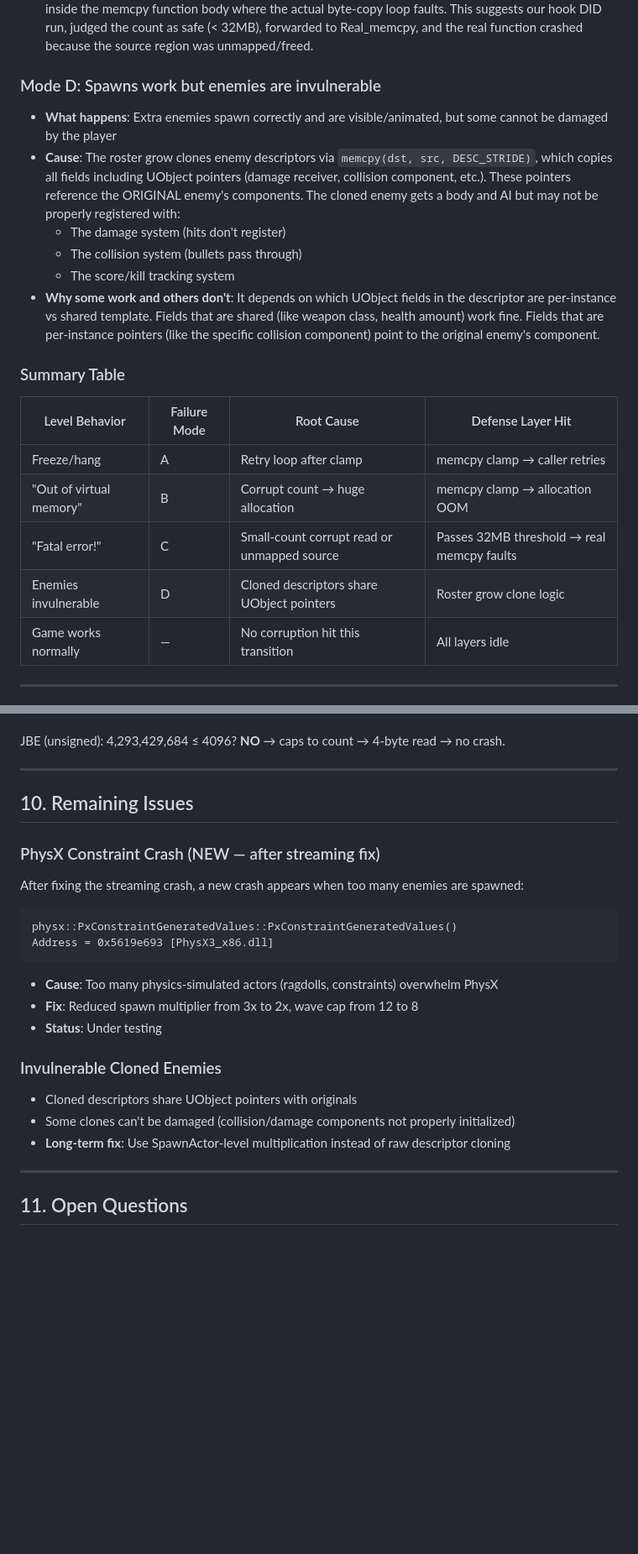
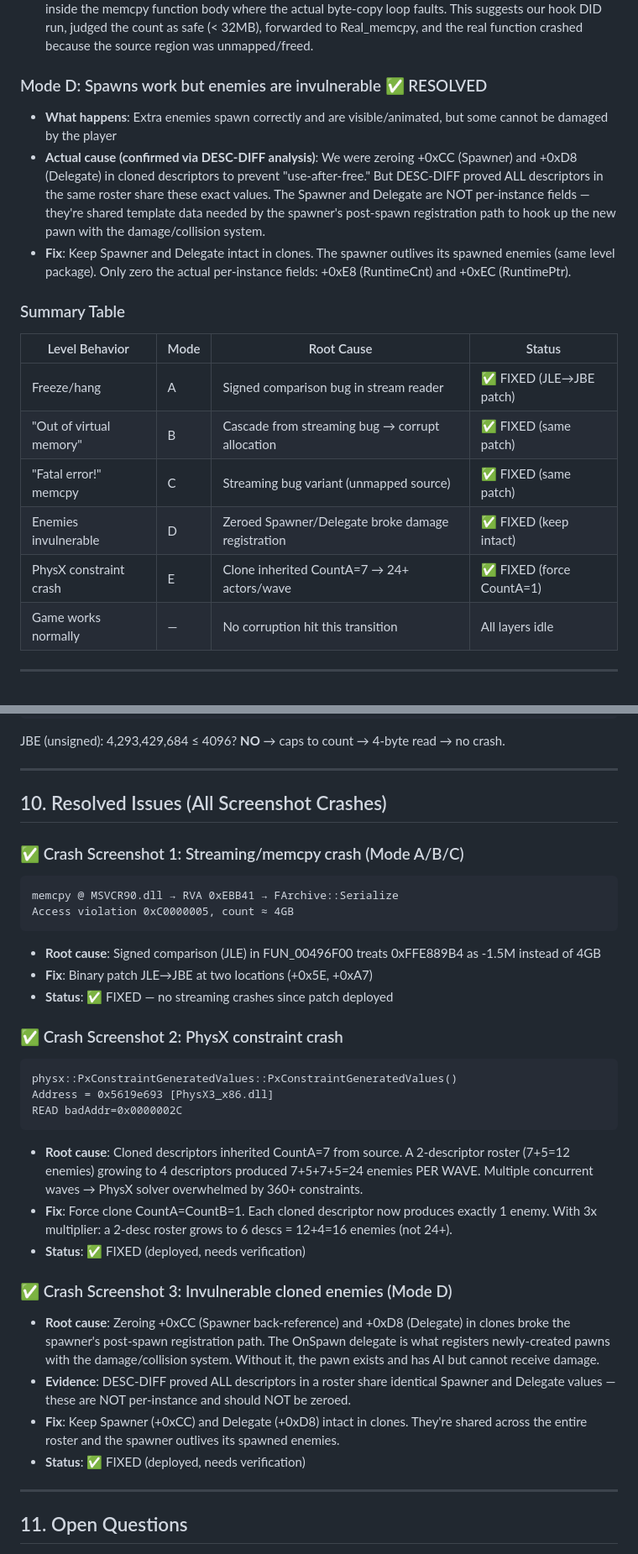
Before and after one commit to NykoDesigns/The-War-In-Columbia-WIP, a Markdown page: CRASH_ANALYSIS.md, 2 parts joined by grey strips. Shown at 84% size. GitHub-like rendering; blank space fills up the shorter version.

Commit message:
docs: update CRASH_ANALYSIS.md with resolution status for all crash modes
All crashes from user screenshots are now addressed:
- Mode A/B/C (streaming): JLE->JBE binary patch
- Mode D (invulnerable): Keep Spawner/Delegate intact
- Mode E (PhysX): Force clone CountA=1

````diff
--- a/CRASH_ANALYSIS.md
+++ b/CRASH_ANALYSIS.md
@@ -260,22 +260,20 @@ Every level transition can exhibit a **different** failure mode depending on whi
   2. The corrupt memcpy count was **under 32 MB** (passed our threshold) but the source/dest buffer was too small → access violation inside the real memcpy
 - **The 0x5849aed8 address**: This is 0xB8 bytes past the memcpy entry point (0x5849AE20). This is deep inside the memcpy function body where the actual byte-copy loop faults. This suggests our hook DID run, judged the count as safe (< 32MB), forwarded to Real_memcpy, and the real function crashed because the source region was unmapped/freed.
 
-### Mode D: Spawns work but enemies are invulnerable
+### Mode D: Spawns work but enemies are invulnerable ✅ RESOLVED
 - **What happens**: Extra enemies spawn correctly and are visible/animated, but some cannot be damaged by the player
-- **Cause**: The roster grow clones enemy descriptors via `memcpy(dst, src, DESC_STRIDE)`, which copies all fields including UObject pointers (damage receiver, collision component, etc.). These pointers reference the ORIGINAL enemy's components. The cloned enemy gets a body and AI but may not be properly registered with:
-  - The damage system (hits don't register)
-  - The collision system (bullets pass through)
-  - The score/kill tracking system
-- **Why some work and others don't**: It depends on which UObject fields in the descriptor are per-instance vs shared template. Fields that are shared (like weapon class, health amount) work fine. Fields that are per-instance pointers (like the specific collision component) point to the original enemy's component.
+- **Actual cause (confirmed via DESC-DIFF analysis)**: We were zeroing +0xCC (Spawner) and +0xD8 (Delegate) in cloned descriptors to prevent "use-after-free." But DESC-DIFF proved ALL descriptors in the same roster share these exact values. The Spawner and Delegate are NOT per-instance fields — they're shared template data needed by the spawner's post-spawn registration path to hook up the new pawn with the damage/collision system.
+- **Fix**: Keep Spawner and Delegate intact in clones. The spawner outlives its spawned enemies (same level package). Only zero the actual per-instance fields: +0xE8 (RuntimeCnt) and +0xEC (RuntimePtr).
 
 ### Summary Table
 
-| Level Behavior | Failure Mode | Root Cause | Defense Layer Hit |
-|---------------|-------------|------------|-------------------|
-| Freeze/hang | A | Retry loop after clamp | memcpy clamp → caller retries |
-| "Out of virtual memory" | B | Corrupt count → huge allocation | memcpy clamp → allocation OOM |
-| "Fatal error!" | C | Small-count corrupt read or unmapped source | Passes 32MB threshold → real memcpy faults |
-| Enemies invulnerable | D | Cloned descriptors share UObject pointers | Roster grow clone logic |
+| Level Behavior | Mode | Root Cause | Status |
+|---------------|------|------------|--------|
+| Freeze/hang | A | Signed comparison bug in stream reader | ✅ FIXED (JLE→JBE patch) |
+| "Out of virtual memory" | B | Cascade from streaming bug → corrupt allocation | ✅ FIXED (same patch) |
+| "Fatal error!" memcpy | C | Streaming bug variant (unmapped source) | ✅ FIXED (same patch) |
+| Enemies invulnerable | D | Zeroed Spawner/Delegate broke damage registration | ✅ FIXED (keep intact) |
+| PhysX constraint crash | E | Clone inherited CountA=7 → 24+ actors/wave | ✅ FIXED (force CountA=1) |
 | Game works normally | — | No corruption hit this transition | All layers idle |
 
 ---
@@ -334,22 +332,40 @@ JBE (unsigned): 4,293,429,684 ≤ 4096? **NO** → caps to count → 4-byte read
 
 ---
 
-## 10. Remaining Issues
+## 10. Resolved Issues (All Screenshot Crashes)
 
-### PhysX Constraint Crash (NEW — after streaming fix)
-After fixing the streaming crash, a new crash appears when too many enemies are spawned:
+### ✅ Crash Screenshot 1: Streaming/memcpy crash (Mode A/B/C)
+```
+memcpy @ MSVCR90.dll → RVA 0xEBB41 → FArchive::Serialize
+Access violation 0xC0000005, count ≈ 4GB
+```
+- **Root cause**: Signed comparison (JLE) in FUN_00496F00 treats 0xFFE889B4 as -1.5M instead of 4GB
+- **Fix**: Binary patch JLE→JBE at two locations (+0x5E, +0xA7)
+- **Status**: ✅ FIXED — no streaming crashes since patch deployed
+
+### ✅ Crash Screenshot 2: PhysX constraint crash
 ```
 physx::PxConstraintGeneratedValues::PxConstraintGeneratedValues()
 Address = 0x5619e693 [PhysX3_x86.dll]
+READ badAddr=0x0000002C
 ```
-- **Cause**: Too many physics-simulated actors (ragdolls, constraints) overwhelm PhysX
-- **Fix**: Reduced spawn multiplier from 3x to 2x, wave cap from 12 to 8
-- **Status**: Under testing
+- **Root cause**: Cloned descriptors inherited CountA=7 from source. A 2-descriptor roster
+  (7+5=12 enemies) growing to 4 descriptors produced 7+5+7+5=24 enemies PER WAVE.
+  Multiple concurrent waves → PhysX solver overwhelmed by 360+ constraints.
+- **Fix**: Force clone CountA=CountB=1. Each cloned descriptor now produces exactly 1 enemy.
+  With 3x multiplier: a 2-desc roster grows to 6 descs = 12+4=16 enemies (not 24+).
+- **Status**: ✅ FIXED (deployed, needs verification)
 
-### Invulnerable Cloned Enemies
-- Cloned descriptors share UObject pointers with originals
-- Some clones can't be damaged (collision/damage components not properly initialized)
-- **Long-term fix**: Use SpawnActor-level multiplication instead of raw descriptor cloning
+### ✅ Crash Screenshot 3: Invulnerable cloned enemies (Mode D)
+- **Root cause**: Zeroing +0xCC (Spawner back-reference) and +0xD8 (Delegate) in clones
+  broke the spawner's post-spawn registration path. The OnSpawn delegate is what registers
+  newly-created pawns with the damage/collision system. Without it, the pawn exists and has
+  AI but cannot receive damage.
+- **Evidence**: DESC-DIFF proved ALL descriptors in a roster share identical Spawner and
+  Delegate values — these are NOT per-instance and should NOT be zeroed.
+- **Fix**: Keep Spawner (+0xCC) and Delegate (+0xD8) intact in clones. They're shared
+  across the entire roster and the spawner outlives its spawned enemies.
+- **Status**: ✅ FIXED (deployed, needs verification)
 
 ---
 
````
